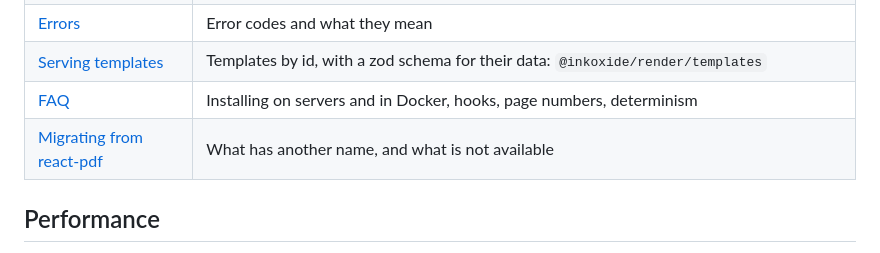
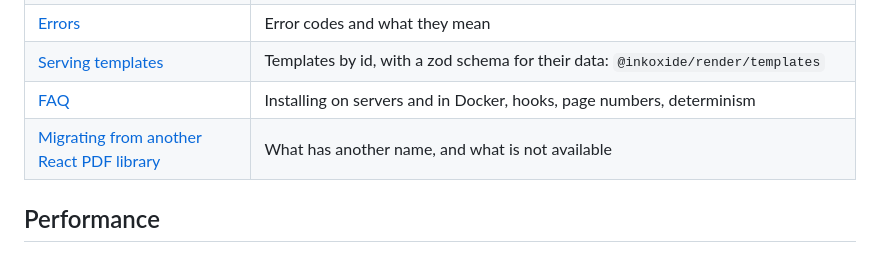
Before and after one commit to eddiesr93/inkoxide, a Markdown page: packages/render/README.md, the part around the change. GitHub-like rendering.

```diff
--- a/packages/render/README.md
+++ b/packages/render/README.md
@@ -1012,7 +1012,7 @@ renderToFile(<Form {...sample} />, 'form.pdf');
 | [Errors](GUIDE.md#errors) | Error codes and what they mean |
 | [Serving templates](GUIDE.md#serving-templates) | Templates by id, with a zod schema for their data: `@inkoxide/render/templates` |
 | [FAQ](GUIDE.md#faq) | Installing on servers and in Docker, hooks, page numbers, determinism |
-| [Migrating from react-pdf](MIGRATING.md) | What has another name, and what is not available |
+| [Migrating from another React PDF library](MIGRATING.md) | What has another name, and what is not available |
 
 ## Performance
 
```
Also changed, not shown: README.md (+1 -1 lines).
